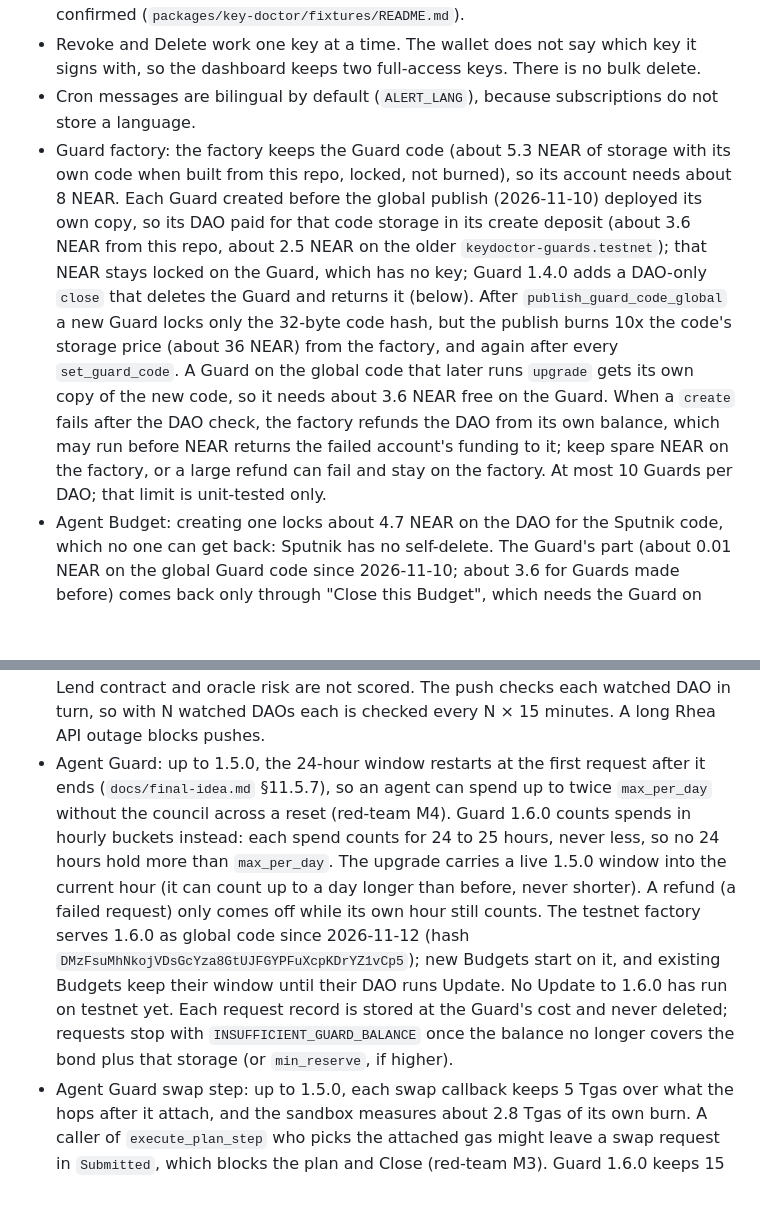
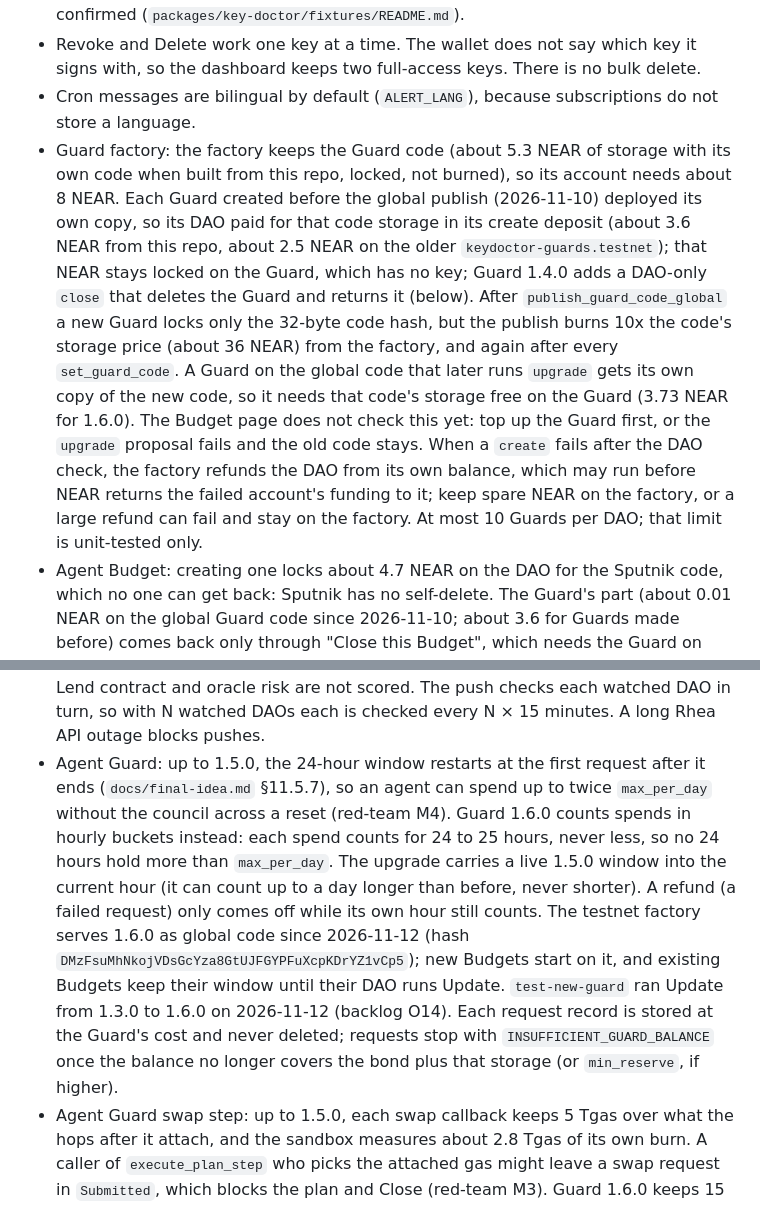
Before and after one commit to BLV-Labs/keydoctor, a Markdown page: README.md, 2 parts joined by grey strips. GitHub-like rendering; blank space fills up the shorter version.

```diff
--- a/README.md
+++ b/README.md
@@ -386,14 +386,14 @@ V1 alerts and suggests; it never moves funds. The plan is in [`docs/stories/epic
 - Four Sputnik v2 facts that `checkProposals` relies on (proposal-id semantics, proposal JSON, status values, kind labels) were taken from the contract source. A live check on a testnet DAO (2026-10-29) confirmed the first two; the other two are only partly confirmed (`packages/key-doctor/fixtures/README.md`).
 - Revoke and Delete work one key at a time. The wallet does not say which key it signs with, so the dashboard keeps two full-access keys. There is no bulk delete.
 - Cron messages are bilingual by default (`ALERT_LANG`), because subscriptions do not store a language.
-- Guard factory: the factory keeps the Guard code (about 5.3 NEAR of storage with its own code when built from this repo, locked, not burned), so its account needs about 8 NEAR. Each Guard created before the global publish (2026-11-10) deployed its own copy, so its DAO paid for that code storage in its create deposit (about 3.6 NEAR from this repo, about 2.5 NEAR on the older `keydoctor-guards.testnet`); that NEAR stays locked on the Guard, which has no key; Guard 1.4.0 adds a DAO-only `close` that deletes the Guard and returns it (below). After `publish_guard_code_global` a new Guard locks only the 32-byte code hash, but the publish burns 10x the code's storage price (about 36 NEAR) from the factory, and again after every `set_guard_code`. A Guard on the global code that later runs `upgrade` gets its own copy of the new code, so it needs about 3.6 NEAR free on the Guard. When a `create` fails after the DAO check, the factory refunds the DAO from its own balance, which may run before NEAR returns the failed account's funding to it; keep spare NEAR on the factory, or a large refund can fail and stay on the factory. At most 10 Guards per DAO; that limit is unit-tested only.
+- Guard factory: the factory keeps the Guard code (about 5.3 NEAR of storage with its own code when built from this repo, locked, not burned), so its account needs about 8 NEAR. Each Guard created before the global publish (2026-11-10) deployed its own copy, so its DAO paid for that code storage in its create deposit (about 3.6 NEAR from this repo, about 2.5 NEAR on the older `keydoctor-guards.testnet`); that NEAR stays locked on the Guard, which has no key; Guard 1.4.0 adds a DAO-only `close` that deletes the Guard and returns it (below). After `publish_guard_code_global` a new Guard locks only the 32-byte code hash, but the publish burns 10x the code's storage price (about 36 NEAR) from the factory, and again after every `set_guard_code`. A Guard on the global code that later runs `upgrade` gets its own copy of the new code, so it needs that code's storage free on the Guard (3.73 NEAR for 1.6.0). The Budget page does not check this yet: top up the Guard first, or the `upgrade` proposal fails and the old code stays. When a `create` fails after the DAO check, the factory refunds the DAO from its own balance, which may run before NEAR returns the failed account's funding to it; keep spare NEAR on the factory, or a large refund can fail and stay on the factory. At most 10 Guards per DAO; that limit is unit-tested only.
 - Agent Budget: creating one locks about 4.7 NEAR on the DAO for the Sputnik code, which no one can get back: Sputnik has no self-delete. The Guard's part (about 0.01 NEAR on the global Guard code since 2026-11-10; about 3.6 for Guards made before) comes back only through "Close this Budget", which needs the Guard on 1.4.0 (see the Guard close item below).
 - Agent Guard page: it creates proposals only; voting happens in the DAO's own UI. It reads a Guard's views at one block and cannot show requests or pending proposals per agent beyond the counts the Guard returns.
 - Trezu treasuries are Sputnik DAOs. A one-off read-only scan of a public mainnet treasury parsed correctly. Trezu has no testnet, so this is not part of the demo and is not reproducible here ([`docs/trezu-integration.md`](docs/trezu-integration.md)).
 - Yield agent: supply and withdraw through DAO proposals passed on testnet with the YD0 script on 2026-11-09 ([results](docs/yield-spike-2026-11-09.md)), and again from the dashboard (Y3, Y3b in [`docs/live-test-plan.md`](docs/live-test-plan.md)). The builder is off on mainnet. My Agents lists Yield agents only for DAOs this browser created one for (limits saved through "Earn on idle funds" or Set limits), since a Yield agent has no contract to list. Only opening a DAO's Yield page does not create one. Mainnet rates are read for reference; nothing is suggested for execution on mainnet.
 - Yield agent: the TEE claim rests on NEAR AI's "Private TEE" model list (`owned_by: "nearai"`). Key Doctor does not verify the attestation on each call, and the one-call check (`verify-tee.sh`) has run once: on 2026-11-10 it passed for `Qwen/Qwen3.6-35B-A3B-FP8` (signature, Intel TDX quote and NVIDIA attestation verified, [result](docs/yield-tee-verify.md)). The model can be slow or down; then the rule order shows, marked as such.
 - Yield agent: rates move, and a past APR says nothing about the next one. Rhea Lend contract and oracle risk are not scored. The push checks each watched DAO in turn, so with N watched DAOs each is checked every N × 15 minutes. A long Rhea API outage blocks pushes.
-- Agent Guard: up to 1.5.0, the 24-hour window restarts at the first request after it ends (`docs/final-idea.md` §11.5.7), so an agent can spend up to twice `max_per_day` without the council across a reset (red-team M4). Guard 1.6.0 counts spends in hourly buckets instead: each spend counts for 24 to 25 hours, never less, so no 24 hours hold more than `max_per_day`. The upgrade carries a live 1.5.0 window into the current hour (it can count up to a day longer than before, never shorter). A refund (a failed request) only comes off while its own hour still counts. The testnet factory serves 1.6.0 as global code since 2026-11-12 (hash `DMzFsuMhNkojVDsGcYza8GtUJFGYPFuXcpKDrYZ1vCp5`); new Budgets start on it, and existing Budgets keep their window until their DAO runs Update. No Update to 1.6.0 has run on testnet yet. Each request record is stored at the Guard's cost and never deleted; requests stop with `INSUFFICIENT_GUARD_BALANCE` once the balance no longer covers the bond plus that storage (or `min_reserve`, if higher).
+- Agent Guard: up to 1.5.0, the 24-hour window restarts at the first request after it ends (`docs/final-idea.md` §11.5.7), so an agent can spend up to twice `max_per_day` without the council across a reset (red-team M4). Guard 1.6.0 counts spends in hourly buckets instead: each spend counts for 24 to 25 hours, never less, so no 24 hours hold more than `max_per_day`. The upgrade carries a live 1.5.0 window into the current hour (it can count up to a day longer than before, never shorter). A refund (a failed request) only comes off while its own hour still counts. The testnet factory serves 1.6.0 as global code since 2026-11-12 (hash `DMzFsuMhNkojVDsGcYza8GtUJFGYPFuXcpKDrYZ1vCp5`); new Budgets start on it, and existing Budgets keep their window until their DAO runs Update. `test-new-guard` ran Update from 1.3.0 to 1.6.0 on 2026-11-12 (backlog O14). Each request record is stored at the Guard's cost and never deleted; requests stop with `INSUFFICIENT_GUARD_BALANCE` once the balance no longer covers the bond plus that storage (or `min_reserve`, if higher).
 - Agent Guard swap step: up to 1.5.0, each swap callback keeps 5 Tgas over what the hops after it attach, and the sandbox measures about 2.8 Tgas of its own burn. A caller of `execute_plan_step` who picks the attached gas might leave a swap request in `Submitted`, which blocks the plan and Close (red-team M3). Guard 1.6.0 keeps 15 Tgas per callback and refuses a swap step called with under 280 Tgas (`SWAP_STEP_NEEDS_300_TGAS`) before anything moves; the keeper attaches 300. Existing Budgets get it with Update (see the line above).
 - DCA: testnet only, against Rhea pool 57, which is thin, so its price is a test price (about 7 % under spot when checked). The lowest price bounds what a skewed pool can take from a run but does not remove it: a caller who skews the pool can still push a sale down to the floor, and can make runs skip by pushing the price under it. Set the floor close to the price you accept. Guard 1.5.0 has unit tests only so far; its sandbox cases are written but not run. A swap that Rhea refuses still counts as a run and against the 24-hour limit; the NEAR comes back to the Budget wrapped (wNEAR), and unwrapping it is a separate request. There is no Withdraw for USDT yet: it stays in the Budget.
 - Close this Budget: needs the Guard on 1.4.0 or later. The testnet factory served 1.4.0 as global code from 2026-11-10 (hash `AEtDyGHzAQVCMjzghmXZYKNivoSjMf3VockDjNFS2JLA`, `set_guard_code` tx `FJx4du2ZrfmbdG9332NvuHk1qf3ecVmeeMfD52tKuTvf`, publish tx `HHpzEruejkxjDXFgGaij7uiyUceh3vYmHgss24LHJr9i`, 35.84 NEAR burnt) and serves 1.5.0 since 2026-11-12 (hash `3qTYKx8EhNVZP1Vm5qZP4c9LRmTGxdT11Mt2uhE5r7jB`, `set_guard_code` tx `EMLtsrgrD3H9Kvxw3Vd3vjUsXB7n9dNzK658GRbi64mT`, publish tx `4LZtnRqybXWn4XgvGVjVZc5TrzZbc5f4BsuK5AX9PPUW`, 36.60 NEAR burnt), so new Budgets start on 1.5.0. A Guard published by hash does not follow a new publish: an existing Budget updates first ("Update this Budget"), and the update gives its Guard its own copy of the code (about 3.6 NEAR from the Guard). No close has been signed on testnet yet (sandbox- and unit-tested only). It refuses while a payment waits, a plan is active or paused, or the Guard holds more than 200 payment records. The factory registry and the DAO's `agent-guard` role still list a closed Guard (harmless: the account is gone and its name cannot be reused), and the keeper logs an error for it each cycle. It deletes only the Guard; the Sputnik DAO and its locked storage stay.
```
Also changed, not shown: docs/stories/backlog.md (+2 -1 lines).
